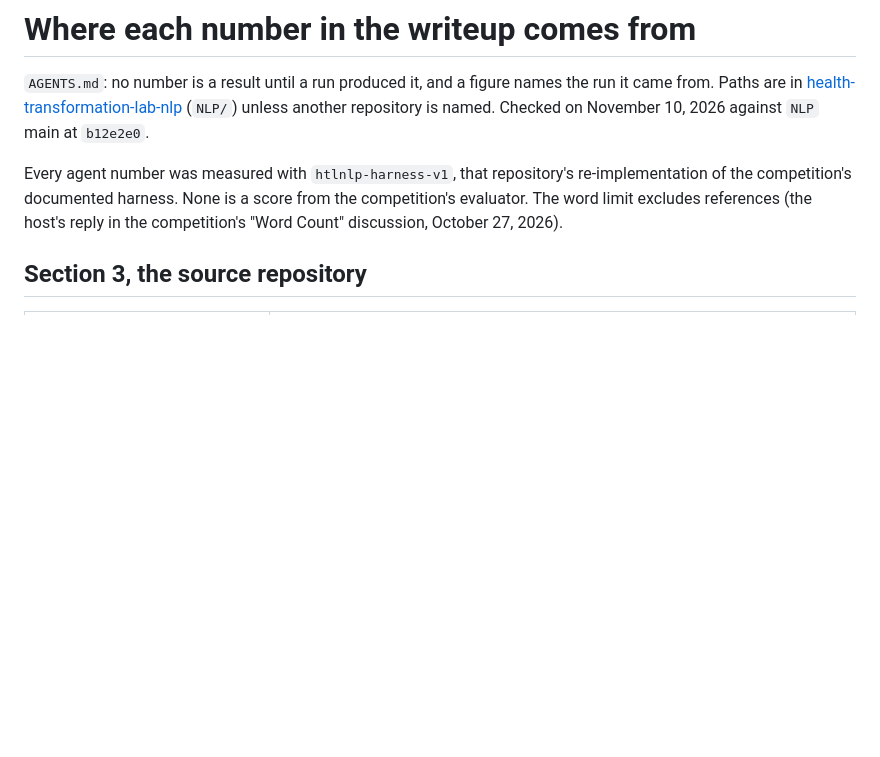
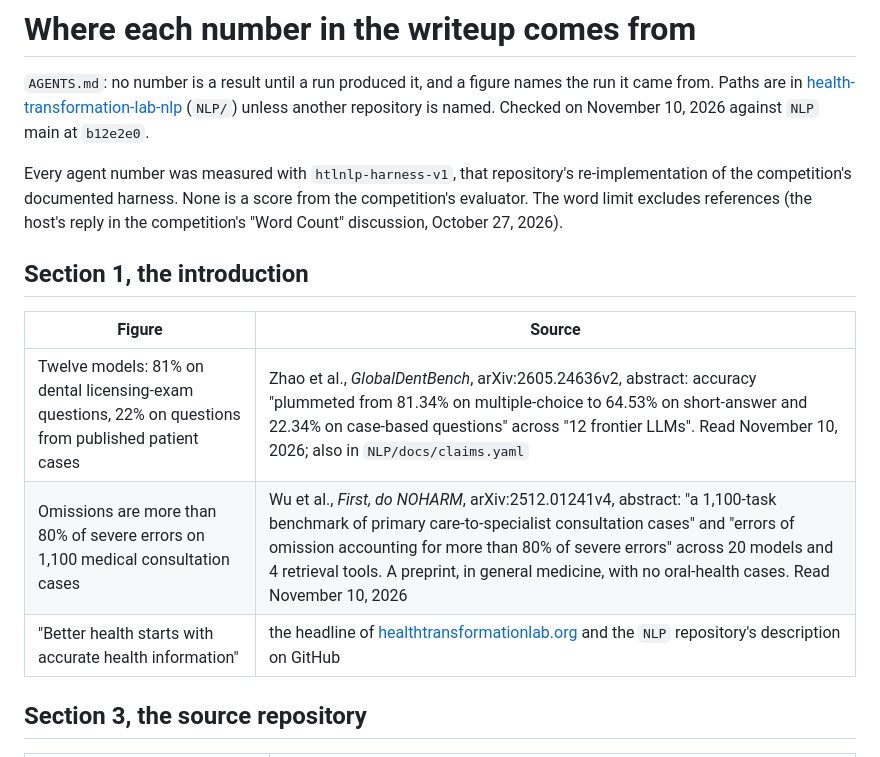
Before and after one commit to healthtransformationlab/gemma-developer-agent, a Markdown page: paper/sources.md, the part around the change. Rendered like a GitHub page; blank space fills up the shorter version.

```diff
--- a/paper/sources.md
+++ b/paper/sources.md
@@ -7,6 +7,14 @@ unless another repository is named. Checked on November 10, 2026 against `NLP` m
 Every agent number was measured with `htlnlp-harness-v1`, that repository's re-implementation of the competition's
 documented harness. None is a score from the competition's evaluator. The word limit excludes references (the host's
 reply in the competition's "Word Count" discussion, October 27, 2026).
+
+## Section 1, the introduction
+
+| Figure | Source |
+|---|---|
+| Twelve models: 81% on dental licensing-exam questions, 22% on questions from published patient cases | Zhao et al., *GlobalDentBench*, arXiv:2605.24636v2, abstract: accuracy "plummeted from 81.34% on multiple-choice to 64.53% on short-answer and 22.34% on case-based questions" across "12 frontier LLMs". Read November 10, 2026; also in `NLP/docs/claims.yaml` |
+| Omissions are more than 80% of severe errors on 1,100 medical consultation cases | Wu et al., *First, do NOHARM*, arXiv:2512.01241v4, abstract: "a 1,100-task benchmark of primary care-to-specialist consultation cases" and "errors of omission accounting for more than 80% of severe errors" across 20 models and 4 retrieval tools. A preprint, in general medicine, with no oral-health cases. Read November 10, 2026 |
+| "Better health starts with accurate health information" | the headline of [healthtransformationlab.org](https://healthtransformationlab.org) and the `NLP` repository's description on GitHub |
 
 ## Section 3, the source repository
 
```
Also changed, not shown: paper/writeup.md (+14 -11 lines), pull_requests/pr-16-review.md (added, +35 -0 lines).
